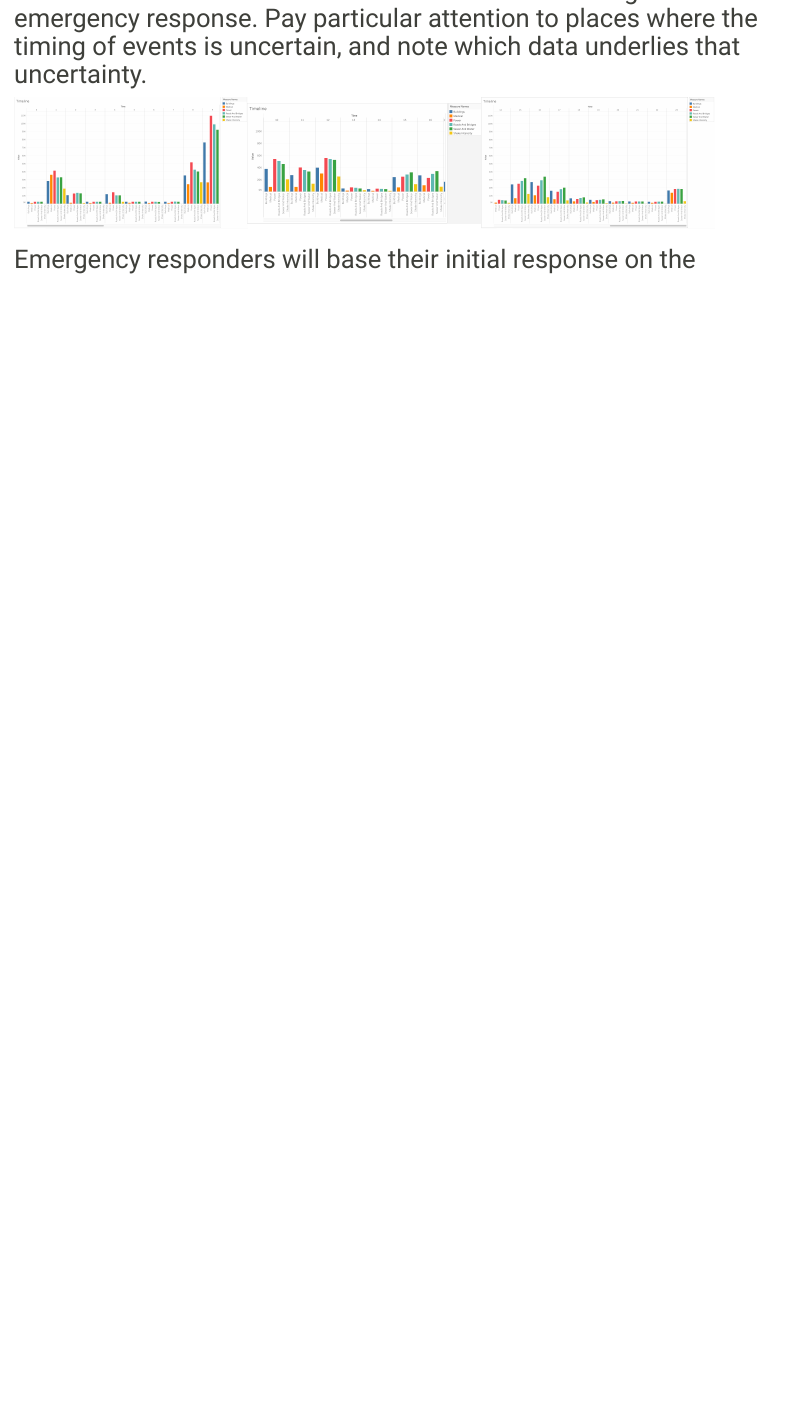
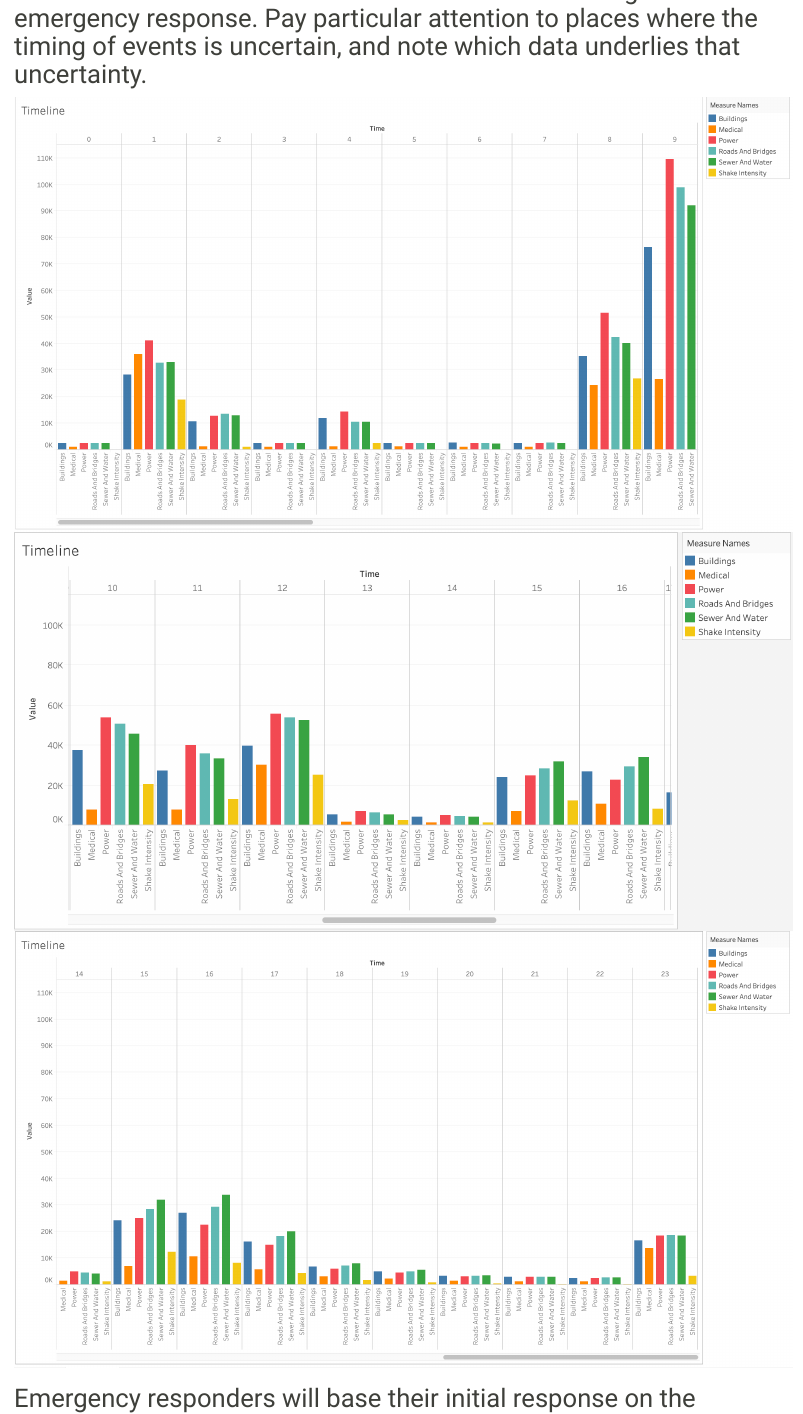
Before and after one commit to mariumtapal/sds235-dc5, an R Markdown document (final_report.Rmd): the page in a window 1100 px wide, from 1610 px down. Rendered offline with R 4.5, knitr and Pandoc, with nearby package versions; folded parts are opened; some code elsewhere in the file could not run offline.

Commit message:
clean up pt 2

````diff
--- a/final_report.Rmd
+++ b/final_report.Rmd
@@ -52,9 +52,7 @@ City of Himark officials are looking for help to build a more complete understan
 
 ## Generate a master timeline of events and trends during the emergency response. Pay particular attention to places where the timing of events is uncertain, and note which data underlies that uncertainty.
 
-```{r, echo=FALSE, out.width='30%'}
-knitr::include_graphics(c("images/one.png", "images/two.png", "images/three.png"))
-```
+![](images/one.png) ![](images/two.png) ![](images/three.png)
 
 ## Emergency responders will base their initial response on the earthquake shake map, but their response may change based on damage reports from citizens on the ground. How would you prioritize neighborhoods for response?
 
````
Also changed, not shown: final_report_files/figure-html/bigram analysis-1.png (deleted), final_report_files/figure-html/locations where nuclear appeared most frequently-1.png (deleted), final_report_files/figure-html/unnamed-chunk-1-1.png (deleted), final_report_files/figure-html/unnamed-chunk-13-1.png (deleted), final_report_files/figure-html/unnamed-chunk-2-1.png (deleted), final_report.Rmd (2 more changed lines).
